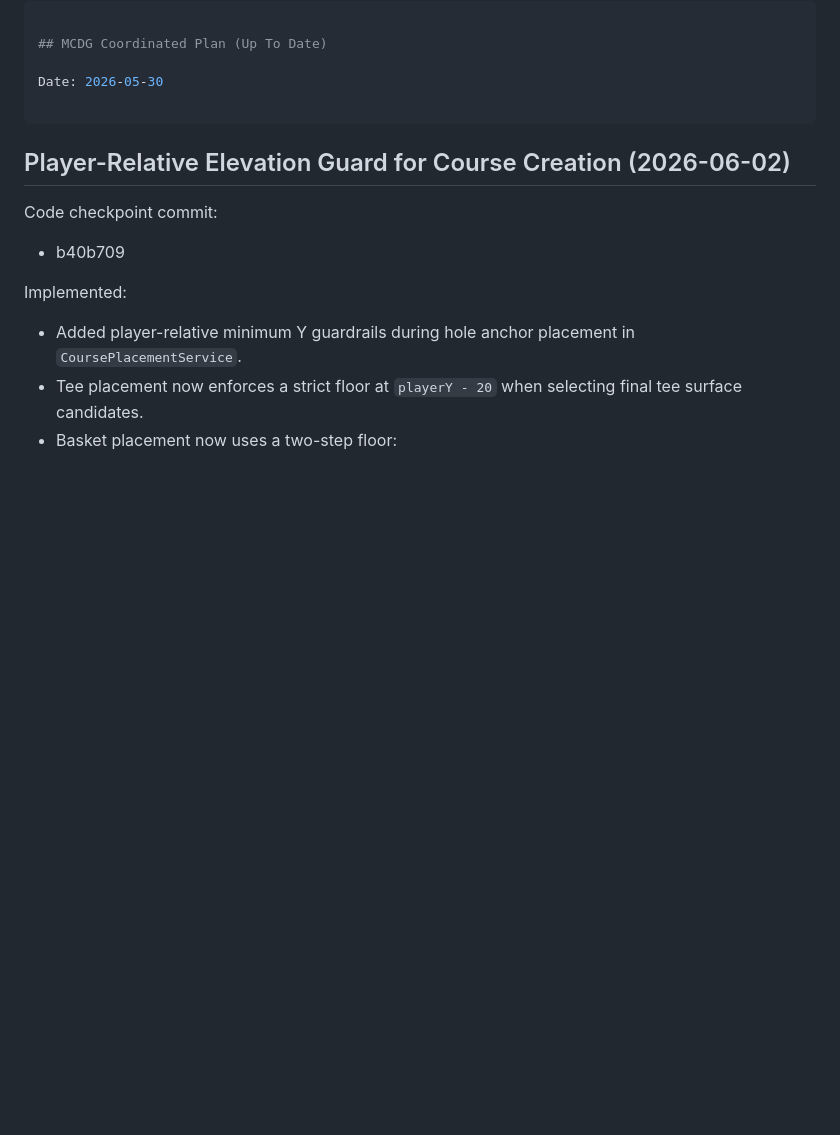
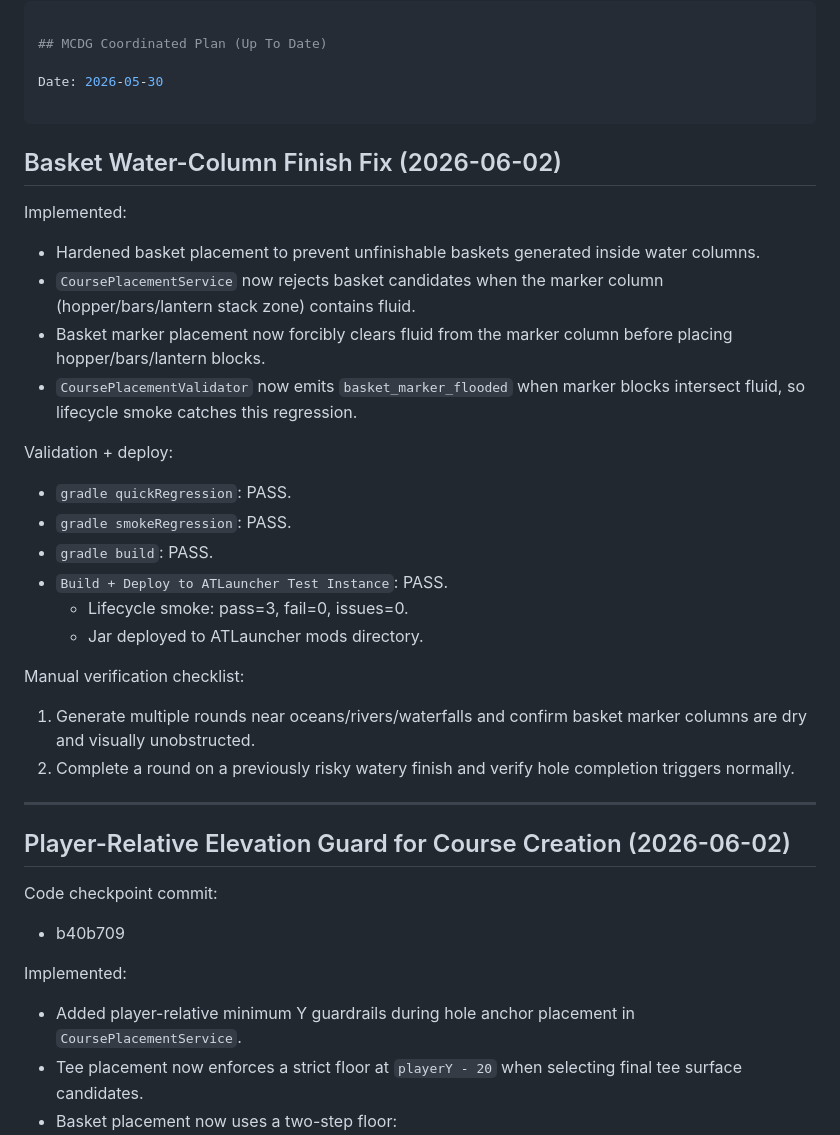
Before and after one commit to rbrambley/mcdg, a Markdown page: Plan.md, the part around the change. Rendered like a GitHub page; blank space fills up the shorter version.

Commit message:
Update docs for basket water-column finish fix

```diff
--- a/Plan.md
+++ b/Plan.md
@@ -3,6 +3,28 @@
 ## MCDG Coordinated Plan (Up To Date)
 
 Date: 2026-05-30
+
+---
+
+## Basket Water-Column Finish Fix (2026-06-02)
+
+Implemented:
+- Hardened basket placement to prevent unfinishable baskets generated inside water columns.
+- `CoursePlacementService` now rejects basket candidates when the marker column (hopper/bars/lantern stack zone) contains fluid.
+- Basket marker placement now forcibly clears fluid from the marker column before placing hopper/bars/lantern blocks.
+- `CoursePlacementValidator` now emits `basket_marker_flooded` when marker blocks intersect fluid, so lifecycle smoke catches this regression.
+
+Validation + deploy:
+- `gradle quickRegression`: PASS.
+- `gradle smokeRegression`: PASS.
+- `gradle build`: PASS.
+- `Build + Deploy to ATLauncher Test Instance`: PASS.
+  - Lifecycle smoke: pass=3, fail=0, issues=0.
+  - Jar deployed to ATLauncher mods directory.
+
+Manual verification checklist:
+1. Generate multiple rounds near oceans/rivers/waterfalls and confirm basket marker columns are dry and visually unobstructed.
+2. Complete a round on a previously risky watery finish and verify hole completion triggers normally.
 
 ---
 
```
Also changed, not shown: PROJECT-SETUP.md (+12 -0 lines).
